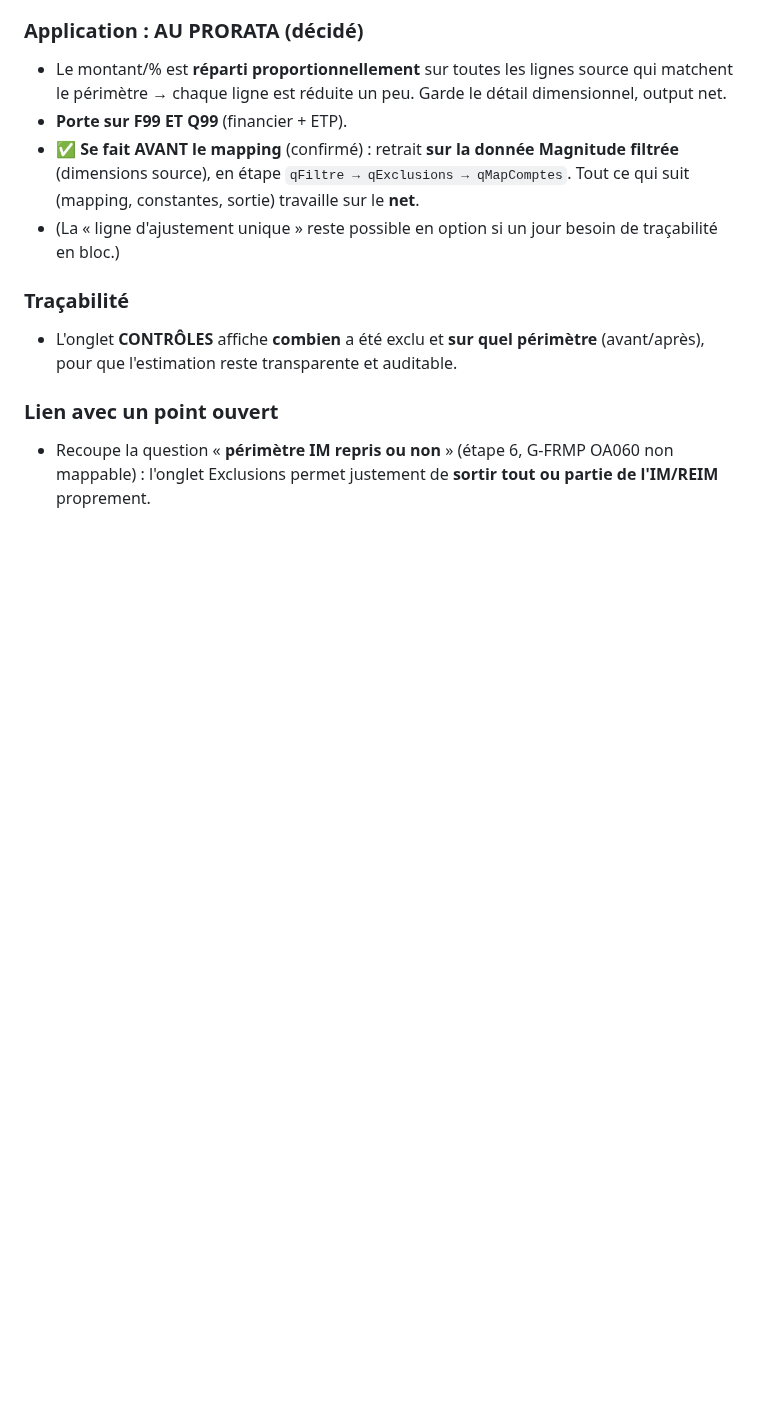
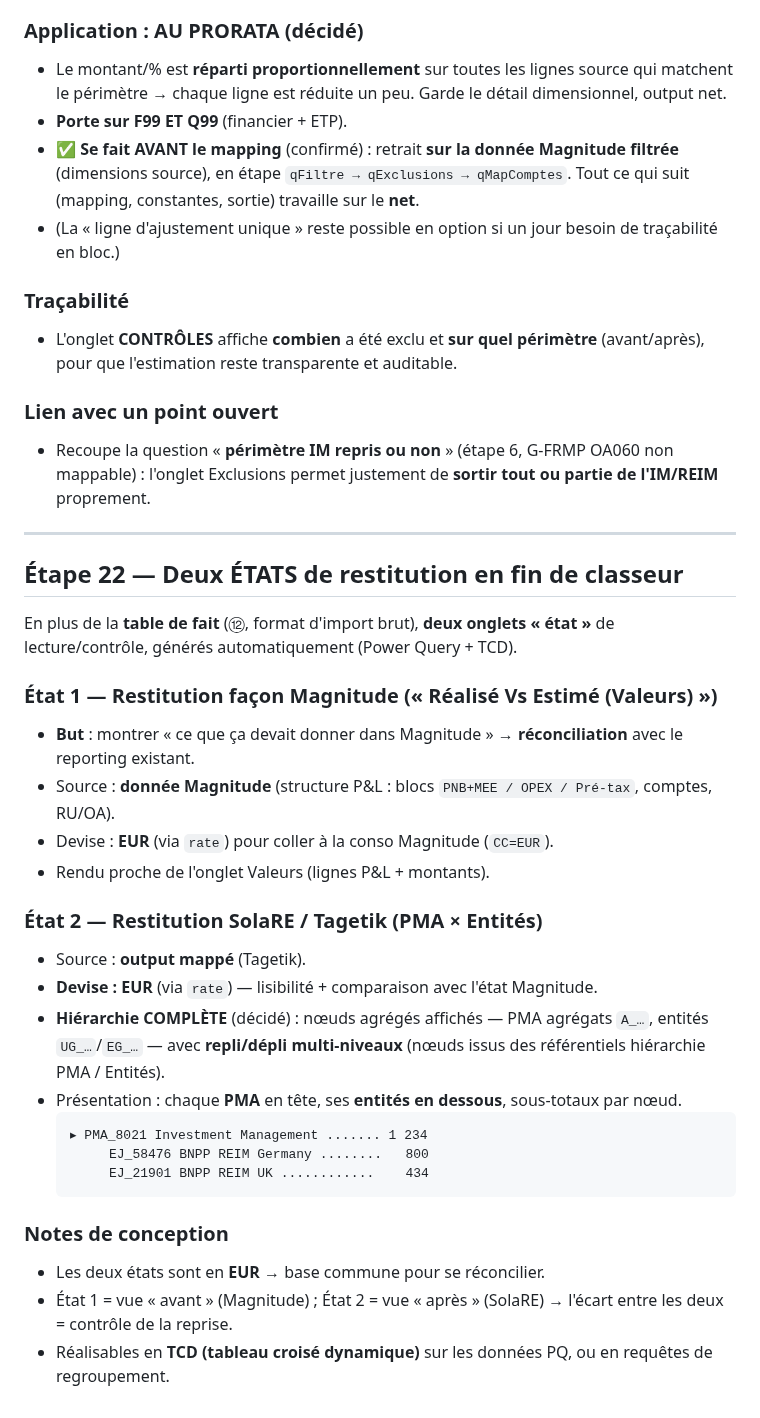
Before and after one commit to elmeziatims-art/demo-3, a Markdown page: magnitude-tagetik-reprise/docs/notes.md, the part around the change. GitHub-like rendering; blank space fills up the shorter version.

Commit message:
Journal: etape 22 - deux etats de restitution (Magnitude facon Realise vs Estime + SolaRE PMAxEntites hierarchie, en EUR)

````diff
--- a/magnitude-tagetik-reprise/docs/notes.md
+++ b/magnitude-tagetik-reprise/docs/notes.md
@@ -847,3 +847,34 @@ Colonnes : `RU | OA | FA | Mode (Montant | %) | Valeur | Commentaire`.
 ### Lien avec un point ouvert
 - Recoupe la question « **périmètre IM repris ou non** » (étape 6, G-FRMP OA060 non mappable) :
   l'onglet Exclusions permet justement de **sortir tout ou partie de l'IM/REIM** proprement.
+
+---
+
+## Étape 22 — Deux ÉTATS de restitution en fin de classeur
+
+En plus de la **table de fait** (⑫, format d'import brut), **deux onglets « état »** de lecture/contrôle,
+générés automatiquement (Power Query + TCD).
+
+### État 1 — Restitution façon Magnitude (« Réalisé Vs Estimé (Valeurs) »)
+- **But** : montrer « ce que ça devait donner dans Magnitude » → **réconciliation** avec le reporting existant.
+- Source : **donnée Magnitude** (structure P&L : blocs `PNB+MEE / OPEX / Pré-tax`, comptes, RU/OA).
+- Devise : **EUR** (via `rate`) pour coller à la conso Magnitude (`CC=EUR`).
+- Rendu proche de l'onglet Valeurs (lignes P&L + montants).
+
+### État 2 — Restitution SolaRE / Tagetik (PMA × Entités)
+- Source : **output mappé** (Tagetik).
+- **Devise : EUR** (via `rate`) — lisibilité + comparaison avec l'état Magnitude.
+- **Hiérarchie COMPLÈTE** (décidé) : nœuds agrégés affichés — PMA agrégats `A_…`, entités `UG_…`/`EG_…` —
+  avec **repli/dépli multi-niveaux** (nœuds issus des référentiels hiérarchie PMA / Entités).
+- Présentation : chaque **PMA** en tête, ses **entités en dessous**, sous-totaux par nœud.
+  ```
+  ▸ PMA_8021 Investment Management ....... 1 234
+       EJ_58476 BNPP REIM Germany ........   800
+       EJ_21901 BNPP REIM UK ............    434
+  ```
+
+### Notes de conception
+- Les deux états sont en **EUR** → base commune pour se réconcilier.
+- État 1 = vue « avant » (Magnitude) ; État 2 = vue « après » (SolaRE) → l'écart entre les deux =
+  contrôle de la reprise.
+- Réalisables en **TCD (tableau croisé dynamique)** sur les données PQ, ou en requêtes de regroupement.
````
Also changed, not shown: magnitude-tagetik-reprise/docs/classeur_blueprint.md (+6 -0 lines).
